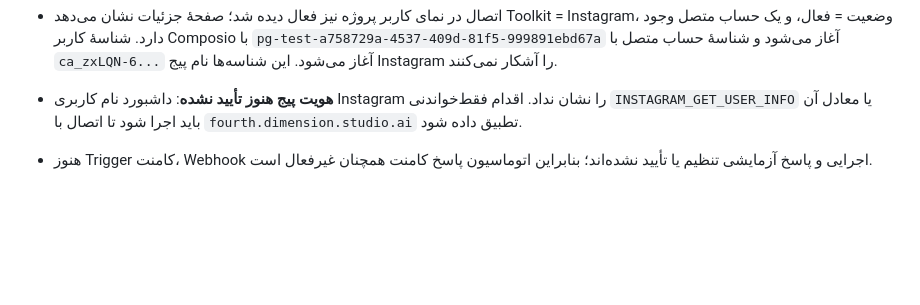
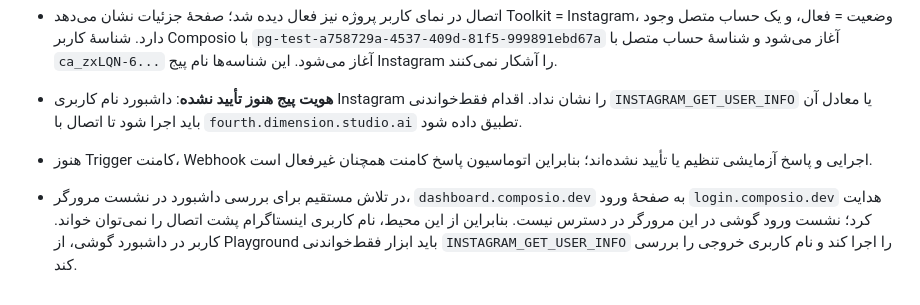
Before and after one commit to zkhansari73-ui/fourth-dimension-studio, a Markdown page: automation/INSTAGRAM-CONTENT-AGENT.md, the part around the change. Drawn GitHub-style; blank space fills up the shorter version.

Commit message:
Record Composio dashboard login boundary

```diff
--- a/automation/INSTAGRAM-CONTENT-AGENT.md
+++ b/automation/INSTAGRAM-CONTENT-AGENT.md
@@ -114,3 +114,5 @@
 - اتصال در نمای کاربر پروژه نیز فعال دیده شد؛ صفحهٔ جزئیات نشان می‌دهد Toolkit = Instagram، وضعیت = فعال، و یک حساب متصل وجود دارد. شناسهٔ کاربر Composio با `pg-test-a758729a-4537-409d-81f5-999891ebd67a` آغاز می‌شود و شناسهٔ حساب متصل با `ca_zxLQN-6...` آغاز می‌شود. این شناسه‌ها نام پیج Instagram را آشکار نمی‌کنند.
 - **هویت پیج هنوز تأیید نشده**: داشبورد نام کاربری Instagram را نشان نداد. اقدام فقط‌خواندنی `INSTAGRAM_GET_USER_INFO` یا معادل آن باید اجرا شود تا اتصال با `fourth.dimension.studio.ai` تطبیق داده شود.
 - هنوز Trigger کامنت، Webhook اجرایی و پاسخ آزمایشی تنظیم یا تأیید نشده‌اند؛ بنابراین اتوماسیون پاسخ کامنت همچنان غیرفعال است.
+
+- در تلاش مستقیم برای بررسی داشبورد در نشست مرورگر، `dashboard.composio.dev` به صفحهٔ ورود `login.composio.dev` هدایت کرد؛ نشست ورود گوشی در این مرورگر در دسترس نیست. بنابراین از این محیط، نام کاربری اینستاگرام پشت اتصال را نمی‌توان خواند. کاربر در داشبورد گوشی، از Playground باید ابزار فقط‌خواندنی `INSTAGRAM_GET_USER_INFO` را اجرا کند و نام کاربری خروجی را بررسی کند.
```
